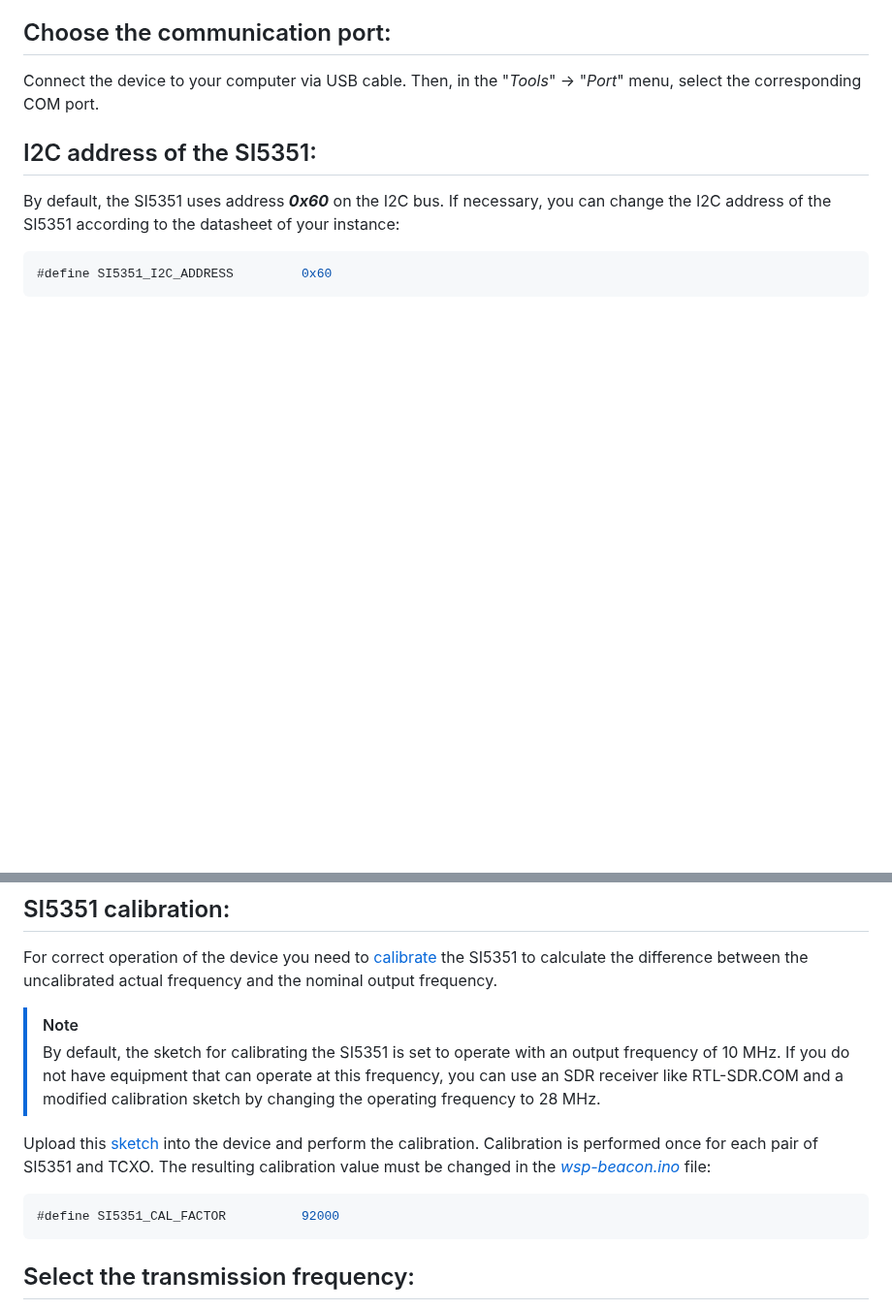
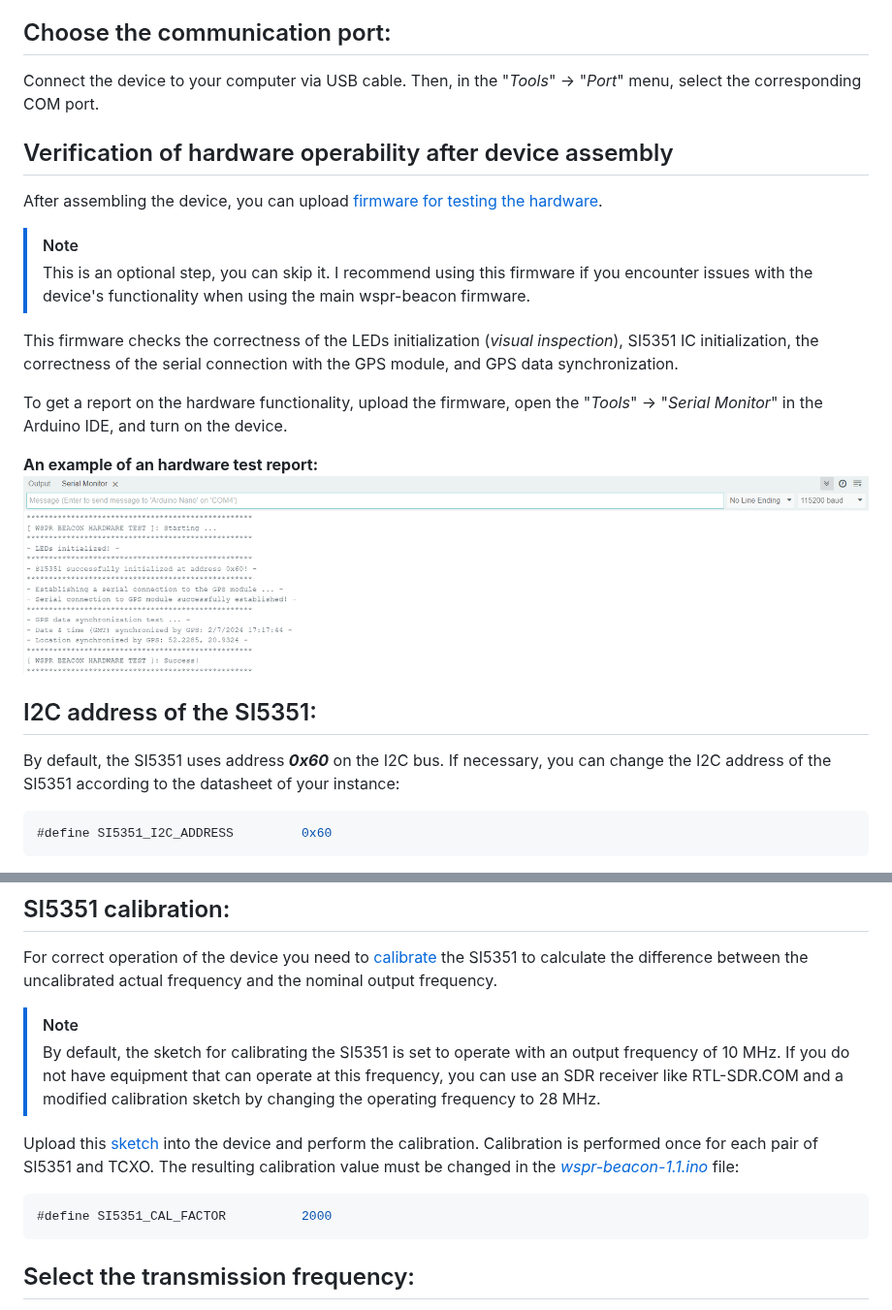
Before and after one commit to IgrikXD/WSPR-beacon, a Markdown page: Firmware/README.md, 2 parts joined by grey strips. Shown at 97% size. GitHub-like rendering; pictures changed too: Resources/Hardware-test.png (added); blank space fills up the shorter version.

````diff
--- a/Firmware/README.md
+++ b/Firmware/README.md
@@ -5,6 +5,19 @@ Open [Arduino IDE](https://www.arduino.cc/en/software), go to "_Tools_" -> "_Boa
 
 ## Choose the communication port:
 Connect the device to your computer via USB cable. Then, in the "_Tools_" -> "_Port_" menu, select the corresponding COM port.
+
+## Verification of hardware operability after device assembly
+After assembling the device, you can upload [firmware for testing the hardware](./wspr-beacon-hardware-test.ino).
+
+> [!NOTE]
+>This is an optional step, you can skip it. I recommend using this firmware if you encounter issues with the device's functionality when using the main wspr-beacon firmware.
+
+This firmware checks the correctness of the LEDs initialization (_visual inspection_), SI5351 IC initialization, the correctness of the serial connection with the GPS module, and GPS data synchronization.
+
+To get a report on the hardware functionality, upload the firmware, open the "_Tools_" -> "_Serial Monitor_" in the Arduino IDE, and turn on the device.
+
+**An example of an hardware test report:**
+![Hardware test](../Resources/Hardware-test.png)
 
 ## I2C address of the SI5351:
 By default, the SI5351 uses address **_0x60_** on the I2C bus. If necessary, you can change the I2C address of the SI5351 according to the datasheet of your instance:
@@ -18,9 +31,9 @@ For correct operation of the device you need to [calibrate](https://github.com/e
 > [!NOTE]
 >By default, the sketch for calibrating the SI5351 is set to operate with an output frequency of 10 MHz. If you do not have equipment that can operate at this frequency, you can use an SDR receiver like RTL-SDR.COM and a modified calibration sketch by changing the operating frequency to 28 MHz.
 
-Upload this [sketch](https://github.com/etherkit/Si5351Arduino/blob/master/examples/si5351_calibration/si5351_calibration.ino) into the device and perform the calibration. Calibration is performed once for each pair of SI5351 and TCXO. The resulting calibration value must be changed in the [_wsp-beacon.ino_](wsp-beacon.ino) file:
+Upload this [sketch](https://github.com/etherkit/Si5351Arduino/blob/master/examples/si5351_calibration/si5351_calibration.ino) into the device and perform the calibration. Calibration is performed once for each pair of SI5351 and TCXO. The resulting calibration value must be changed in the [_wspr-beacon-1.1.ino_](wspr-beacon-1.1.ino) file:
 ```cpp
-#define SI5351_CAL_FACTOR          92000
+#define SI5351_CAL_FACTOR          2000
 ```
 
 ## Select the transmission frequency:
````
Also changed, not shown: README.md (+1 -1 lines), Usage-guide.md (+8 -7 lines), 4 other files.
